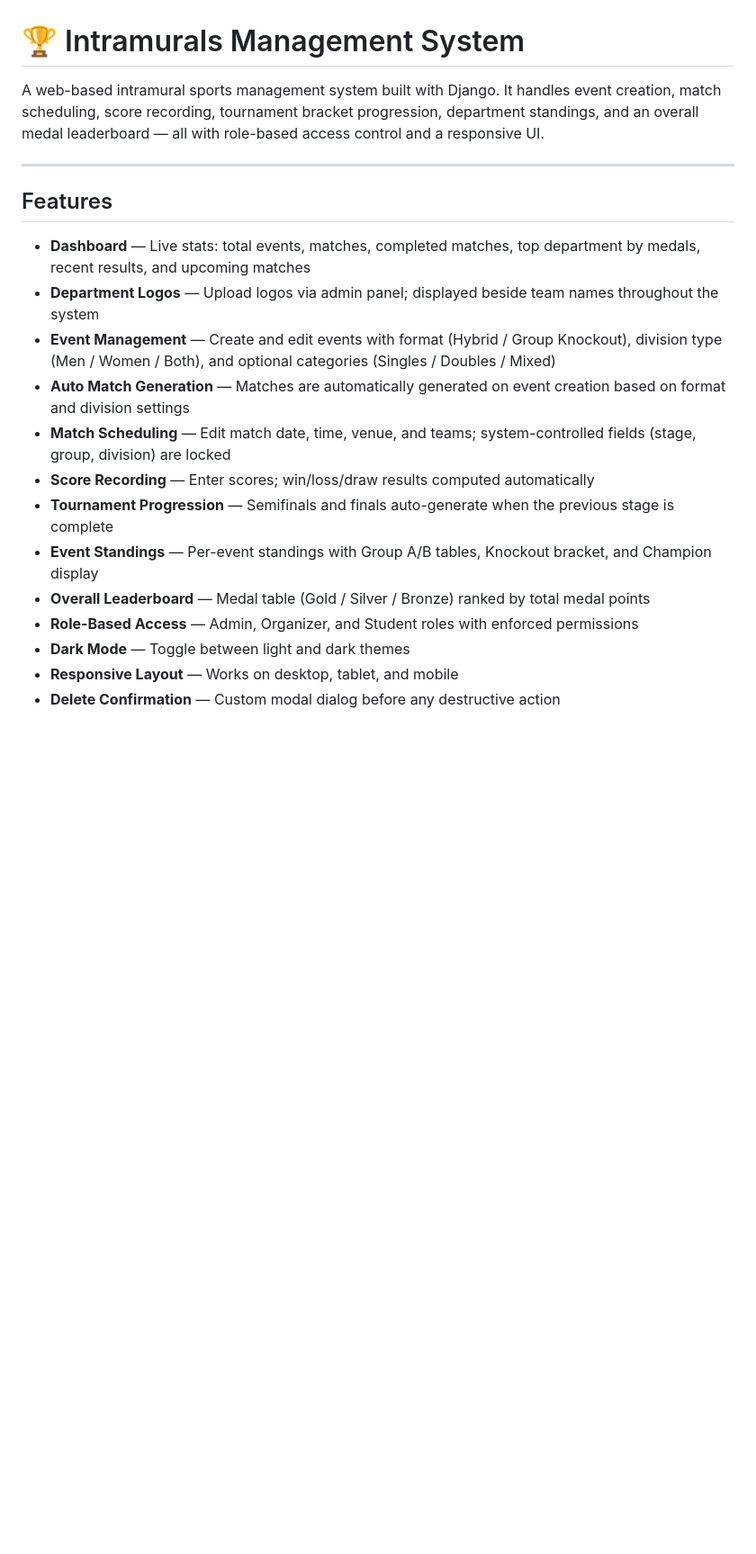
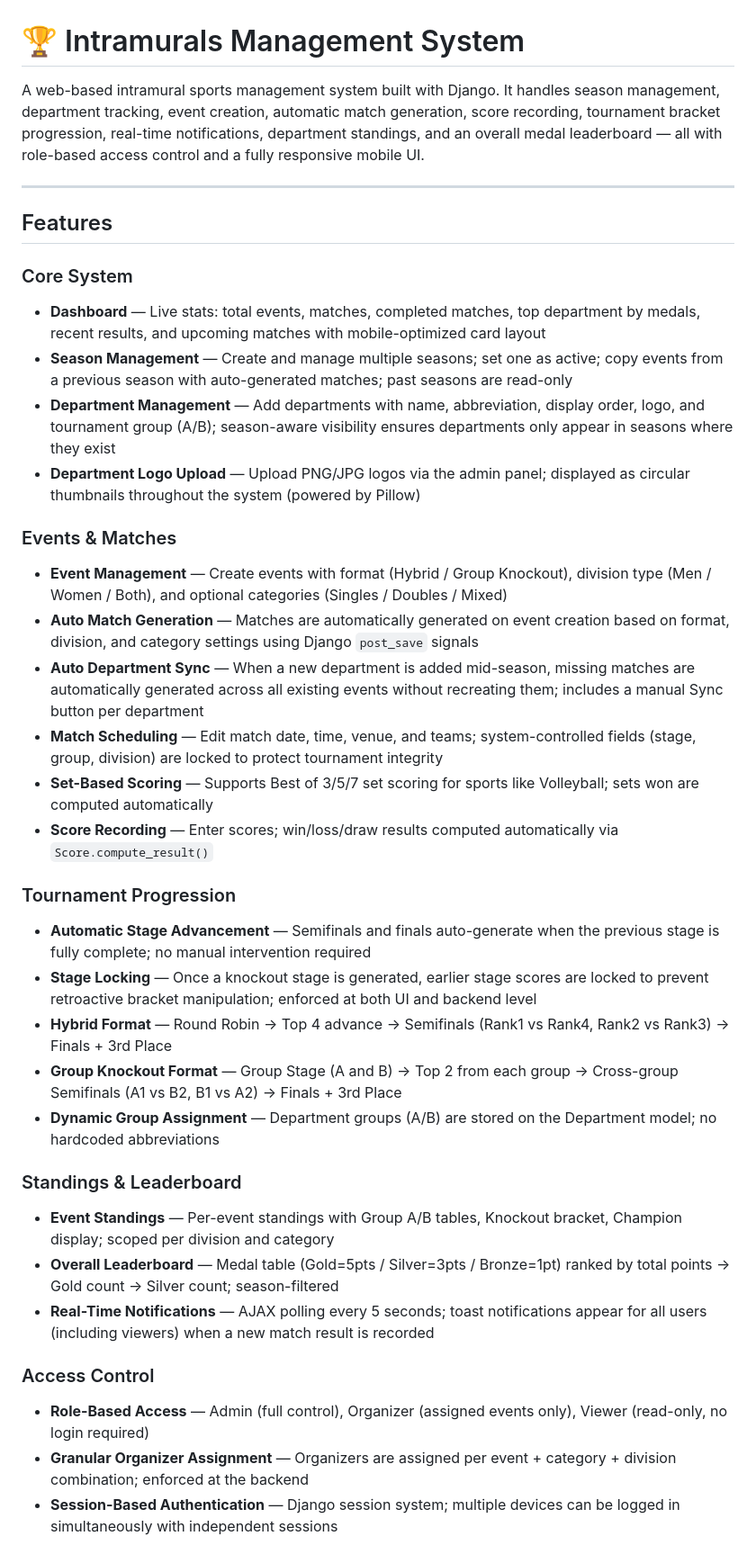
Before and after one commit to ShanneGabrielCastillo/intramurals-system, a Markdown page: README.md, the part around one of its changes. Shown at 90% size. GitHub-like rendering; blank space fills up the shorter version.

```diff
--- a/README.md
+++ b/README.md
@@ -1,21 +1,39 @@
 # 🏆 Intramurals Management System
 
-A web-based intramural sports management system built with Django. It handles event creation, match scheduling, score recording, tournament bracket progression, department standings, and an overall medal leaderboard — all with role-based access control and a responsive UI.
+A web-based intramural sports management system built with Django. It handles season management, department tracking, event creation, automatic match generation, score recording, tournament bracket progression, real-time notifications, department standings, and an overall medal leaderboard — all with role-based access control and a fully responsive mobile UI.
 
 ---
 
 ## Features
 
-- **Dashboard** — Live stats: total events, matches, completed matches, top department by medals, recent results, and upcoming matches
-- **Department Logos** — Upload logos via admin panel; displayed beside team names throughout the system
-- **Event Management** — Create and edit events with format (Hybrid / Group Knockout), division type (Men / Women / Both), and optional categories (Singles / Doubles / Mixed)
-- **Auto Match Generation** — Matches are automatically generated on event creation based on format and division settings
-- **Match Scheduling** — Edit match date, time, venue, and teams; system-controlled fields (stage, group, division) are locked
-- **Score Recording** — Enter scores; win/loss/draw results computed automatically
-- **Tournament Progression** — Semifinals and finals auto-generate when the previous stage is complete
-- **Event Standings** — Per-event standings with Group A/B tables, Knockout bracket, and Champion display
-- **Overall Leaderboard** — Medal table (Gold / Silver / Bronze) ranked by total medal points
-- **Role-Based Access** — Admin, Organizer, and Student roles with enforced permissions
-- **Dark Mode** — Toggle between light and dark themes
-- **Responsive Layout** — Works on desktop, tablet, and mobile
-- **Delete Confirmation** — Custom modal dialog before any destructive action
+### Core System
+- **Dashboard** — Live stats: total events, matches, completed matches, top department by medals, recent results, and upcoming matches with mobile-optimized card layout
+- **Season Management** — Create and manage multiple seasons; set one as active; copy events from a previous season with auto-generated matches; past seasons are read-only
+- **Department Management** — Add departments with name, abbreviation, display order, logo, and tournament group (A/B); season-aware visibility ensures departments only appear in seasons where they exist
+- **Department Logo Upload** — Upload PNG/JPG logos via the admin panel; displayed as circular thumbnails throughout the system (powered by Pillow)
+
+### Events & Matches
+- **Event Management** — Create events with format (Hybrid / Group Knockout), division type (Men / Women / Both), and optional categories (Singles / Doubles / Mixed)
+- **Auto Match Generation** — Matches are automatically generated on event creation based on format, division, and category settings using Django `post_save` signals
+- **Auto Department Sync** — When a new department is added mid-season, missing matches are automatically generated across all existing events without recreating them; includes a manual Sync button per department
+- **Match Scheduling** — Edit match date, time, venue, and teams; system-controlled fields (stage, group, division) are locked to protect tournament integrity
+- **Set-Based Scoring** — Supports Best of 3/5/7 set scoring for sports like Volleyball; sets won are computed automatically
+- **Score Recording** — Enter scores; win/loss/draw results computed automatically via `Score.compute_result()`
+
+### Tournament Progression
+- **Automatic Stage Advancement** — Semifinals and finals auto-generate when the previous stage is fully complete; no manual intervention required
+- **Stage Locking** — Once a knockout stage is generated, earlier stage scores are locked to prevent retroactive bracket manipulation; enforced at both UI and backend level
+- **Hybrid Format** — Round Robin → Top 4 advance → Semifinals (Rank1 vs Rank4, Rank2 vs Rank3) → Finals + 3rd Place
+- **Group Knockout Format** — Group Stage (A and B) → Top 2 from each group → Cross-group Semifinals (A1 vs B2, B1 vs A2) → Finals + 3rd Place
+- **Dynamic Group Assignment** — Department groups (A/B) are stored on the Department model; no hardcoded abbreviations
+
+### Standings & Leaderboard
+- **Event Standings** — Per-event standings with Group A/B tables, Knockout bracket, Champion display; scoped per division and category
+- **Overall Leaderboard** — Medal table (Gold=5pts / Silver=3pts / Bronze=1pt) ranked by total points → Gold count → Silver count; season-filtered
+- **Real-Time Notifications** — AJAX polling every 5 seconds; toast notifications appear for all users (including viewers) when a new match result is recorded
+
+### Access Control
+- **Role-Based Access** — Admin (full control), Organizer (assigned events only), Viewer (read-only, no login required)
+- **Granular Organizer Assignment** — Organizers are assigned per event + category + division combination; enforced at the backend
+- **Session-Based Authentication** — Django session system; multiple devices can be logged in simultaneously with independent sessions
+
```
Also changed, not shown: other parts of README.md (+87 -31 lines).
